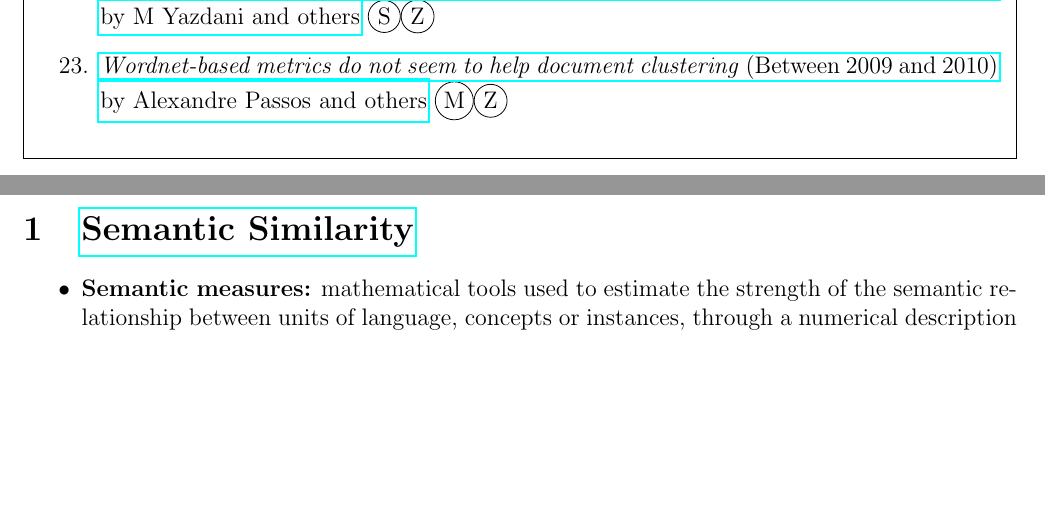
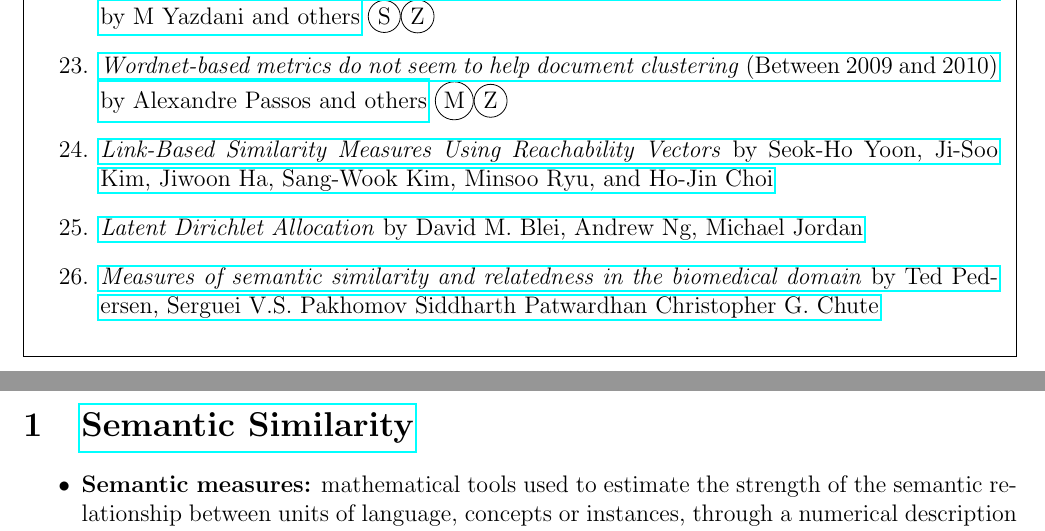
Before and after one commit to nmonath/NLPProject, a LaTeX document (research/research_notes.tex): two parts of pages 2 and 3 of 6, joined at a grey line, cut so that both start at the same text, the shorter picture padded with empty space. Compiled offline with pdfLaTeX.

Commit message:
added more papers to read

```diff
--- a/research/research_notes.tex
+++ b/research/research_notes.tex
@@ -91,11 +91,11 @@ Clustering} (2007) by Hung Chim and others} \Z \M
 \item \href{https://github.com/nmonath/NLPProject/blob/master/research/papers/wncluster.pdf}{\emph{Wordnet-based metrics do not seem to help
 document clustering} (Between 2009 and 2010) by Alexandre Passos and others} \M \Z
 
+\item \href{http://www.hindawi.com/journals/tswj/2014/741608/}{\emph{Link-Based Similarity Measures Using Reachability Vectors} by Seok-Ho Yoon, Ji-Soo Kim, Jiwoon Ha, Sang-Wook Kim, Minsoo Ryu, and Ho-Jin Choi}
 
+\item \href{http://machinelearning.wustl.edu/mlpapers/paper_files/BleiNJ03.pdf}{\emph{Latent Dirichlet Allocation} by David M. Blei, Andrew Ng, Michael Jordan}
 
-
-
-
+\item \href{http://ac.els-cdn.com/S1532046406000645/1-s2.0-S1532046406000645-main.pdf?_tid=2b338e48-a734-11e3-8959-00000aab0f27&acdnat=1394333005_db809de3215f4beccaf023aa2833d750}{\emph{Measures of semantic similarity and relatedness in the biomedical domain} by Ted Pedersen, Serguei V.S. Pakhomov Siddharth Patwardhan Christopher G. Chute}
 
 \end{enumerate}
 \end{framed}
```
